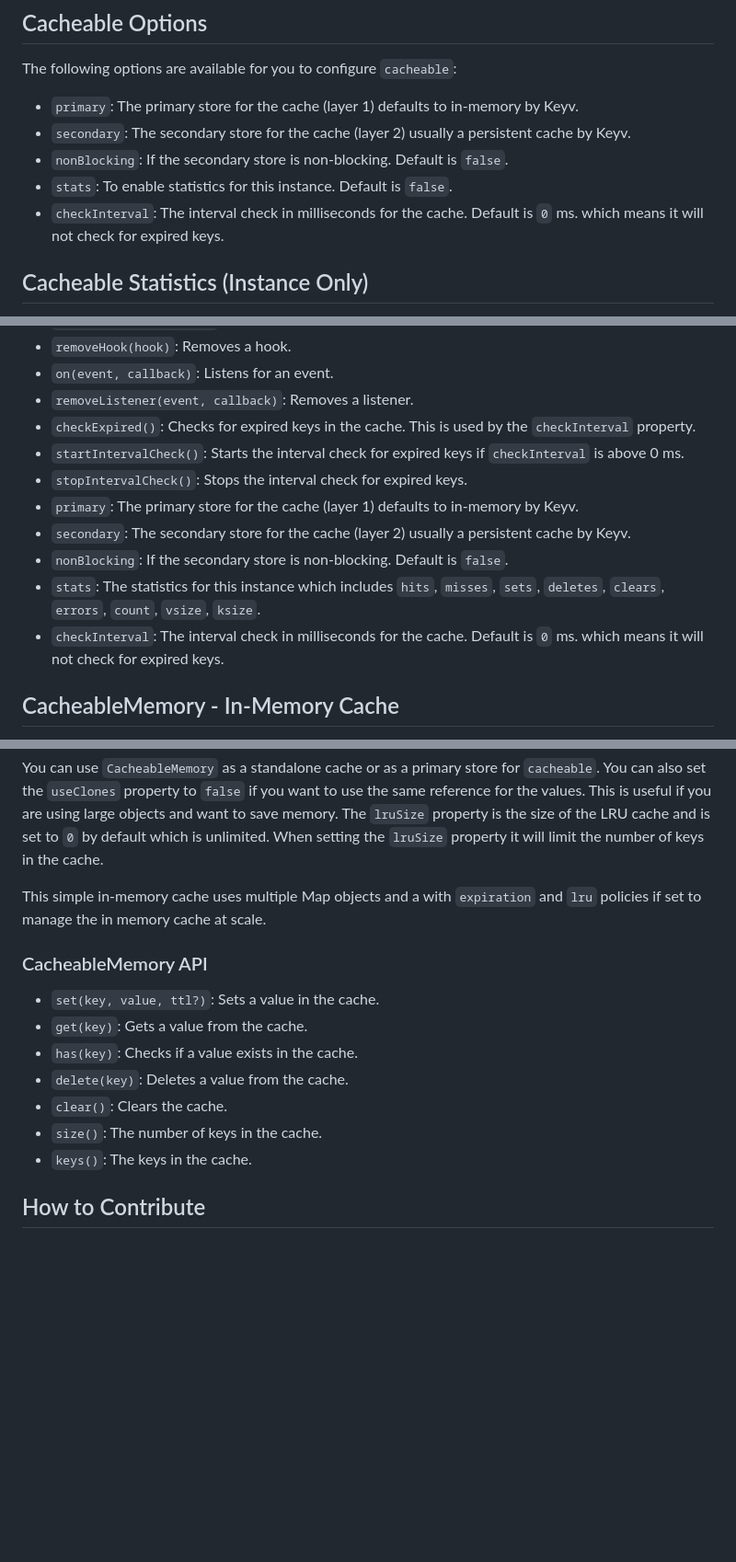
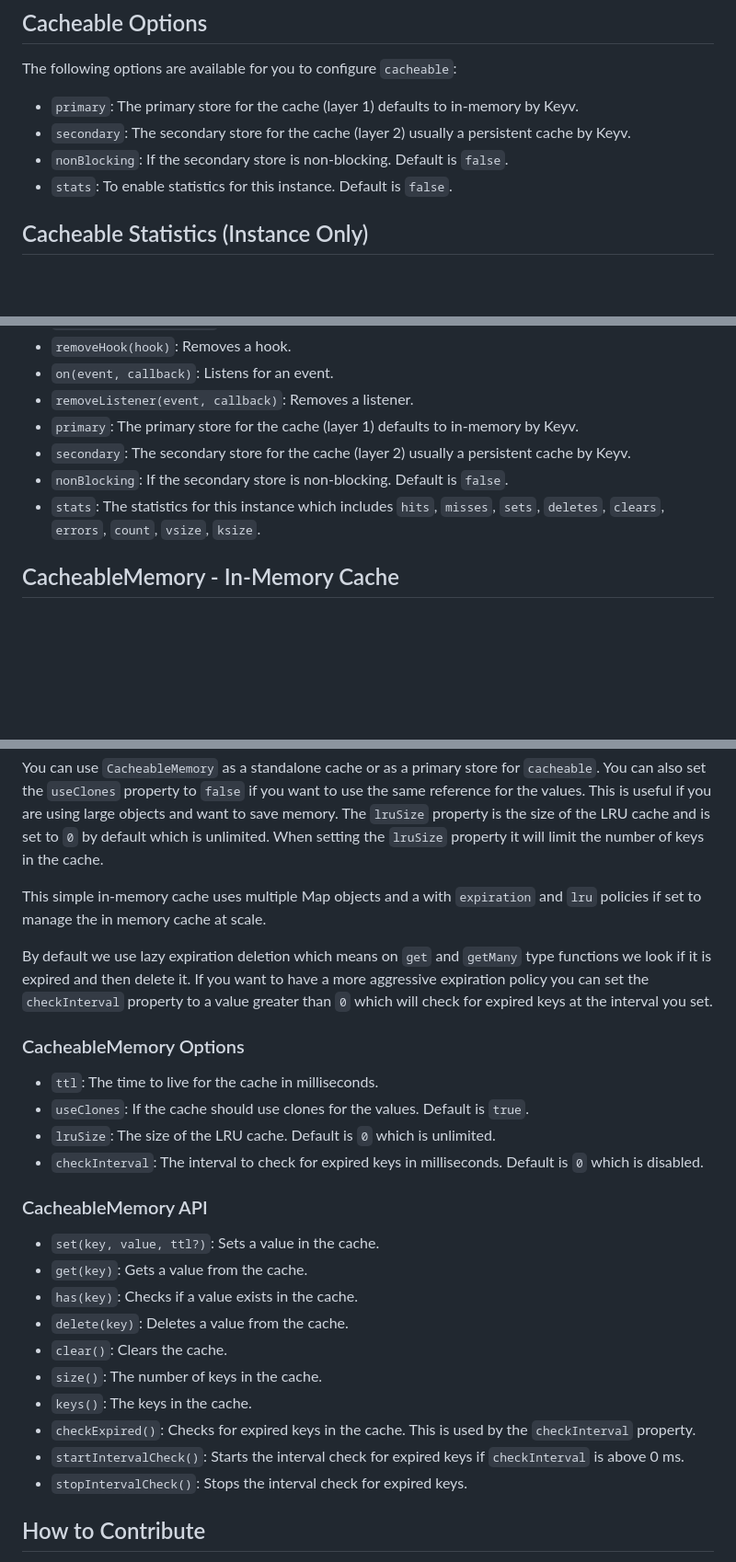
Before and after one commit to jaredwray/cacheable, a Markdown page: packages/cacheable/README.md, 3 parts joined by grey strips. Shown at 92% size. Drawn GitHub-style; blank space fills up the shorter version.

```diff
--- a/packages/cacheable/README.md
+++ b/packages/cacheable/README.md
@@ -132,7 +132,6 @@ The following options are available for you to configure `cacheable`:
 * `secondary`: The secondary store for the cache (layer 2) usually a persistent cache by Keyv.
 * `nonBlocking`: If the secondary store is non-blocking. Default is `false`.
 * `stats`: To enable statistics for this instance. Default is `false`.
-* `checkInterval`: The interval check in milliseconds for the cache. Default is `0` ms. which means it will not check for expired keys.
 
 ## Cacheable Statistics (Instance Only)
 
@@ -171,14 +170,10 @@ _This does not enable statistics for your layer 2 cache as that is a distributed
 * `removeHook(hook)`: Removes a hook.
 * `on(event, callback)`: Listens for an event.
 * `removeListener(event, callback)`: Removes a listener.
-* `checkExpired()`: Checks for expired keys in the cache. This is used by the `checkInterval` property.
-* `startIntervalCheck()`: Starts the interval check for expired keys if `checkInterval` is above 0 ms.
-* `stopIntervalCheck()`: Stops the interval check for expired keys.
 * `primary`: The primary store for the cache (layer 1) defaults to in-memory by Keyv.
 * `secondary`: The secondary store for the cache (layer 2) usually a persistent cache by Keyv.
 * `nonBlocking`: If the secondary store is non-blocking. Default is `false`.
 * `stats`: The statistics for this instance which includes `hits`, `misses`, `sets`, `deletes`, `clears`, `errors`, `count`, `vsize`, `ksize`.
-* `checkInterval`: The interval check in milliseconds for the cache. Default is `0` ms. which means it will not check for expired keys.
 
 ## CacheableMemory - In-Memory Cache
 
@@ -200,6 +195,15 @@ You can use `CacheableMemory` as a standalone cache or as a primary store for `c
 
 This simple in-memory cache uses multiple Map objects and a with `expiration` and `lru` policies if set to manage the in memory cache at scale.
 
+By default we use lazy expiration deletion which means on `get` and `getMany` type functions we look if it is expired and then delete it. If you want to have a more aggressive expiration policy you can set the `checkInterval` property to a value greater than `0` which will check for expired keys at the interval you set.
+
+### CacheableMemory Options
+
+* `ttl`: The time to live for the cache in milliseconds.
+* `useClones`: If the cache should use clones for the values. Default is `true`.
+* `lruSize`: The size of the LRU cache. Default is `0` which is unlimited.
+* `checkInterval`: The interval to check for expired keys in milliseconds. Default is `0` which is disabled.
+
 ### CacheableMemory API
 
 * `set(key, value, ttl?)`: Sets a value in the cache.
@@ -209,6 +213,9 @@ This simple in-memory cache uses multiple Map objects and a with `expiration` an
 * `clear()`: Clears the cache.
 * `size()`: The number of keys in the cache.
 * `keys()`: The keys in the cache.
+* `checkExpired()`: Checks for expired keys in the cache. This is used by the `checkInterval` property.
+* `startIntervalCheck()`: Starts the interval check for expired keys if `checkInterval` is above 0 ms.
+* `stopIntervalCheck()`: Stops the interval check for expired keys.
 
 
 ## How to Contribute
```
